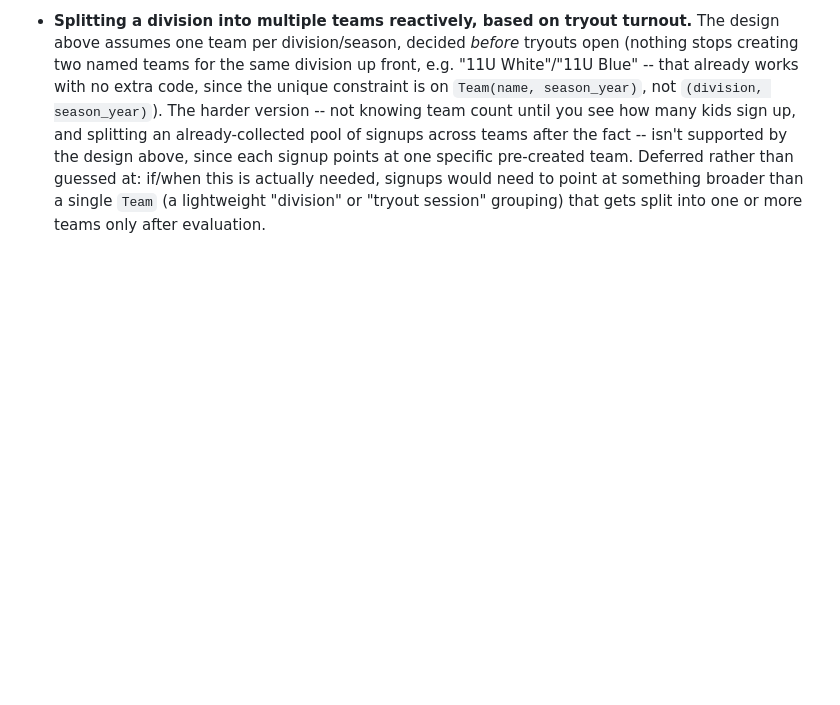
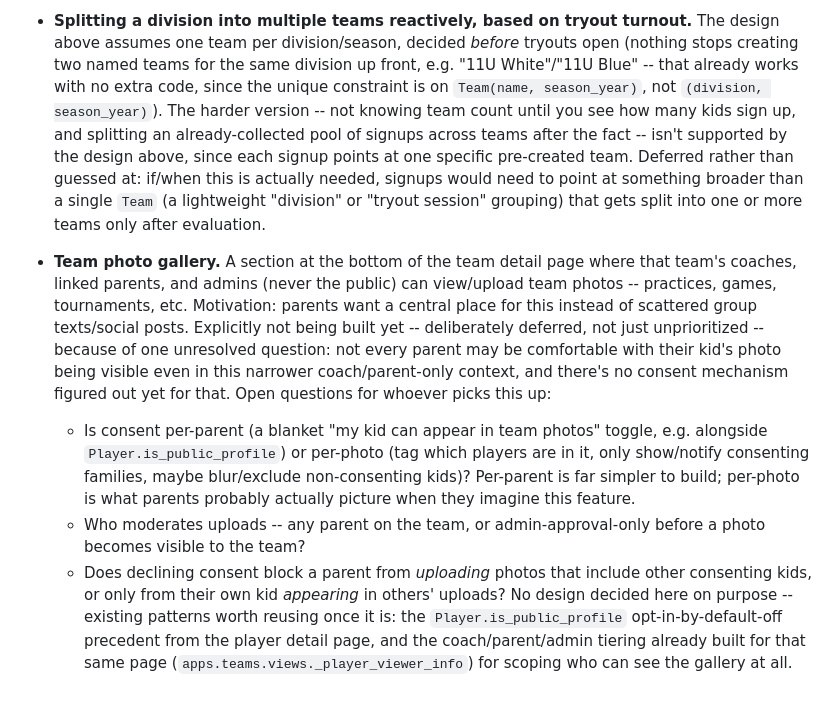
Before and after one commit to haewonito/baseball_club_site, a Markdown page: CLAUDE.md, the part around the change. GitHub-like rendering; blank space fills up the shorter version.

Commit message:
Document a deferred team photo gallery idea and its open consent question
Not building this -- explicitly deferred, per user, until there's a real
answer for parent consent (not every family may want their kid's photo
visible even to just the team's own coaches/parents). Captured as an
open question rather than a design, so a future session doesn't have to
rediscover why it wasn't just built outright.

Co-Authored-By: Claude Sonnet 5 <noreply@anthropic.com>

```diff
--- a/CLAUDE.md
+++ b/CLAUDE.md
@@ -322,3 +322,23 @@ per-player ledger rows is an open decision.
   than guessed at: if/when this is actually needed, signups would need to point at something broader
   than a single `Team` (a lightweight "division" or "tryout session" grouping) that gets split into
   one or more teams only after evaluation.
+
+- **Team photo gallery.** A section at the bottom of the team detail page where that team's coaches,
+  linked parents, and admins (never the public) can view/upload team photos -- practices, games,
+  tournaments, etc. Motivation: parents want a central place for this instead of scattered group
+  texts/social posts. Explicitly not being built yet -- deliberately deferred, not just unprioritized
+  -- because of one unresolved question: not every parent may be comfortable with their kid's photo
+  being visible even in this narrower coach/parent-only context, and there's no consent mechanism
+  figured out yet for that. Open questions for whoever picks this up:
+  - Is consent per-parent (a blanket "my kid can appear in team photos" toggle, e.g. alongside
+    `Player.is_public_profile`) or per-photo (tag which players are in it, only show/notify consenting
+    families, maybe blur/exclude non-consenting kids)? Per-parent is far simpler to build; per-photo is
+    what parents probably actually picture when they imagine this feature.
+  - Who moderates uploads -- any parent on the team, or admin-approval-only before a photo becomes
+    visible to the team?
+  - Does declining consent block a parent from *uploading* photos that include other consenting kids,
+    or only from their own kid *appearing* in others' uploads?
+  No design decided here on purpose -- existing patterns worth reusing once it is: the
+  `Player.is_public_profile` opt-in-by-default-off precedent from the player detail page, and the
+  coach/parent/admin tiering already built for that same page (`apps.teams.views._player_viewer_info`)
+  for scoping who can see the gallery at all.
```
